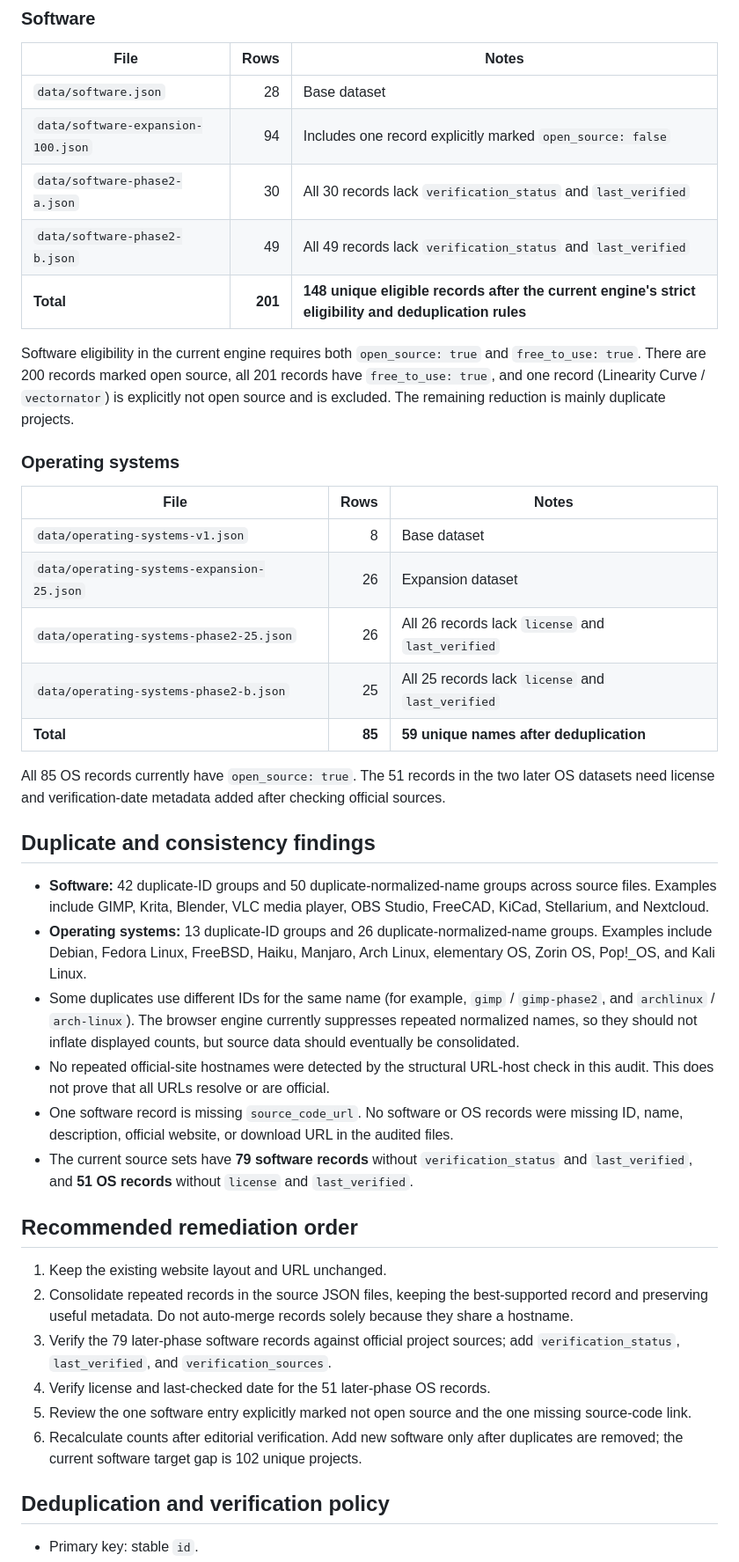
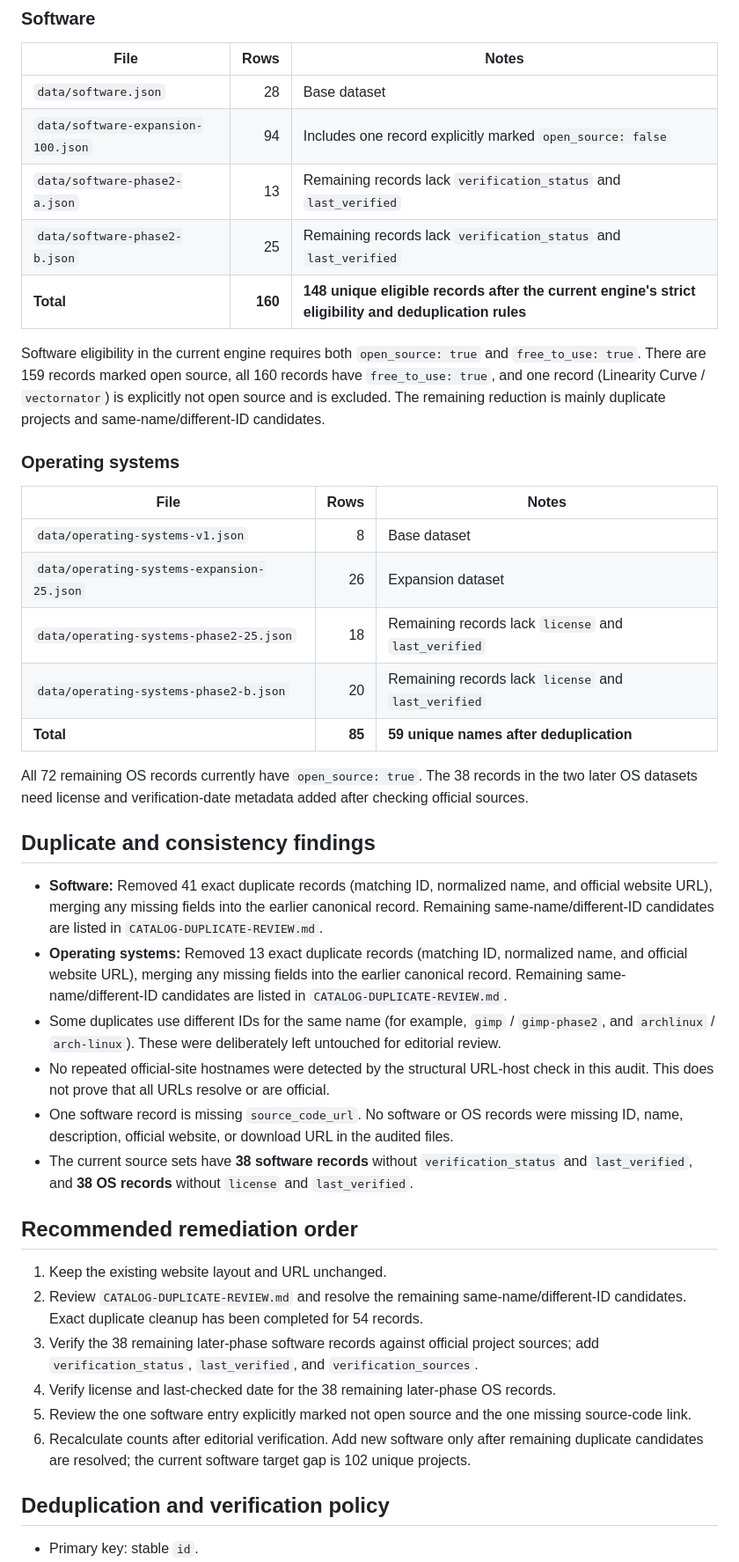
Before and after one commit to Kamino-88/foss-atlas, a Markdown page: CATALOG-AUDIT.md, the part around one of its changes. Shown at 88% size. Rendered like a GitHub page.

Commit message:
Update catalog audit after exact duplicate cleanup

```diff
--- a/CATALOG-AUDIT.md
+++ b/CATALOG-AUDIT.md
@@ -25,11 +26,11 @@ The software target is not yet met. The OS count is above 50 by normalized name,
 |---|---:|---|
 | `data/software.json` | 28 | Base dataset |
 | `data/software-expansion-100.json` | 94 | Includes one record explicitly marked `open_source: false` |
-| `data/software-phase2-a.json` | 30 | All 30 records lack `verification_status` and `last_verified` |
-| `data/software-phase2-b.json` | 49 | All 49 records lack `verification_status` and `last_verified` |
-| **Total** | **201** | **148 unique eligible records after the current engine's strict eligibility and deduplication rules** |
+| `data/software-phase2-a.json` | 13 | Remaining records lack `verification_status` and `last_verified` |
+| `data/software-phase2-b.json` | 25 | Remaining records lack `verification_status` and `last_verified` |
+| **Total** | **160** | **148 unique eligible records after the current engine's strict eligibility and deduplication rules** |
 
-Software eligibility in the current engine requires both `open_source: true` and `free_to_use: true`. There are 200 records marked open source, all 201 records have `free_to_use: true`, and one record (Linearity Curve / `vectornator`) is explicitly not open source and is excluded. The remaining reduction is mainly duplicate projects.
+Software eligibility in the current engine requires both `open_source: true` and `free_to_use: true`. There are 159 records marked open source, all 160 records have `free_to_use: true`, and one record (Linearity Curve / `vectornator`) is explicitly not open source and is excluded. The remaining reduction is mainly duplicate projects and same-name/different-ID candidates.
 
 ### Operating systems
 
@@ -37,29 +38,29 @@ Software eligibility in the current engine requires both `open_source: true` and
 |---|---:|---|
 | `data/operating-systems-v1.json` | 8 | Base dataset |
 | `data/operating-systems-expansion-25.json` | 26 | Expansion dataset |
-| `data/operating-systems-phase2-25.json` | 26 | All 26 records lack `license` and `last_verified` |
-| `data/operating-systems-phase2-b.json` | 25 | All 25 records lack `license` and `last_verified` |
+| `data/operating-systems-phase2-25.json` | 18 | Remaining records lack `license` and `last_verified` |
+| `data/operating-systems-phase2-b.json` | 20 | Remaining records lack `license` and `last_verified` |
 | **Total** | **85** | **59 unique names after deduplication** |
 
-All 85 OS records currently have `open_source: true`. The 51 records in the two later OS datasets need license and verification-date metadata added after checking official sources.
+All 72 remaining OS records currently have `open_source: true`. The 38 records in the two later OS datasets need license and verification-date metadata added after checking official sources.
 
 ## Duplicate and consistency findings
 
-- **Software:** 42 duplicate-ID groups and 50 duplicate-normalized-name groups across source files. Examples include GIMP, Krita, Blender, VLC media player, OBS Studio, FreeCAD, KiCad, Stellarium, and Nextcloud.
-- **Operating systems:** 13 duplicate-ID groups and 26 duplicate-normalized-name groups. Examples include Debian, Fedora Linux, FreeBSD, Haiku, Manjaro, Arch Linux, elementary OS, Zorin OS, Pop!_OS, and Kali Linux.
-- Some duplicates use different IDs for the same name (for example, `gimp` / `gimp-phase2`, and `archlinux` / `arch-linux`). The browser engine currently suppresses repeated normalized names, so they should not inflate displayed counts, but source data should eventually be consolidated.
+- **Software:** Removed 41 exact duplicate records (matching ID, normalized name, and official website URL), merging any missing fields into the earlier canonical record. Remaining same-name/different-ID candidates are listed in `CATALOG-DUPLICATE-REVIEW.md`.
+- **Operating systems:** Removed 13 exact duplicate records (matching ID, normalized name, and official website URL), merging any missing fields into the earlier canonical record. Remaining same-name/different-ID candidates are listed in `CATALOG-DUPLICATE-REVIEW.md`.
+- Some duplicates use different IDs for the same name (for example, `gimp` / `gimp-phase2`, and `archlinux` / `arch-linux`). These were deliberately left untouched for editorial review.
 - No repeated official-site hostnames were detected by the structural URL-host check in this audit. This does not prove that all URLs resolve or are official.
 - One software record is missing `source_code_url`. No software or OS records were missing ID, name, description, official website, or download URL in the audited files.
-- The current source sets have **79 software records** without `verification_status` and `last_verified`, and **51 OS records** without `license` and `last_verified`.
+- The current source sets have **38 software records** without `verification_status` and `last_verified`, and **38 OS records** without `license` and `last_verified`.
 
 ## Recommended remediation order
 
 1. Keep the existing website layout and URL unchanged.
-2. Consolidate repeated records in the source JSON files, keeping the best-supported record and preserving useful metadata. Do not auto-merge records solely because they share a hostname.
-3. Verify the 79 later-phase software records against official project sources; add `verification_status`, `last_verified`, and `verification_sources`.
-4. Verify license and last-checked date for the 51 later-phase OS records.
+2. Review `CATALOG-DUPLICATE-REVIEW.md` and resolve the remaining same-name/different-ID candidates. Exact duplicate cleanup has been completed for 54 records.
+3. Verify the 38 remaining later-phase software records against official project sources; add `verification_status`, `last_verified`, and `verification_sources`.
+4. Verify license and last-checked date for the 38 remaining later-phase OS records.
 5. Review the one software entry explicitly marked not open source and the one missing source-code link.
-6. Recalculate counts after editorial verification. Add new software only after duplicates are removed; the current software target gap is 102 unique projects.
+6. Recalculate counts after editorial verification. Add new software only after remaining duplicate candidates are resolved; the current software target gap is 102 unique projects.
 
 ## Deduplication and verification policy
 
```
Also changed, not shown: other parts of CATALOG-AUDIT.md (+5 -4 lines).
